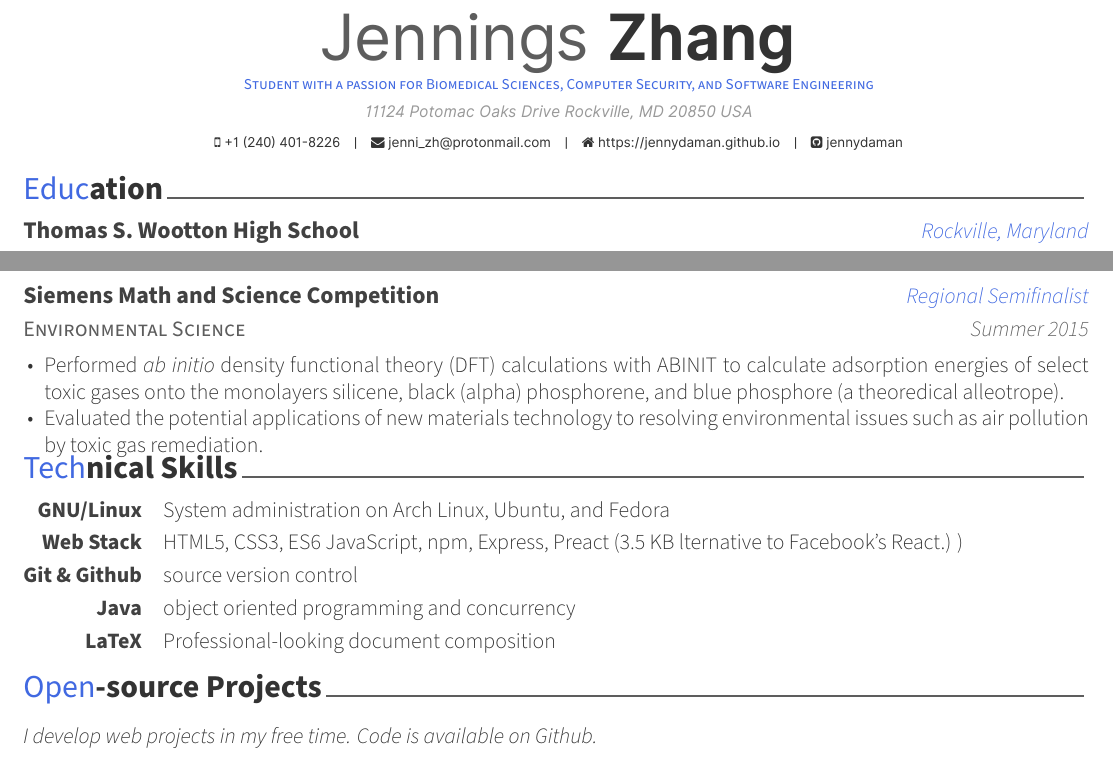
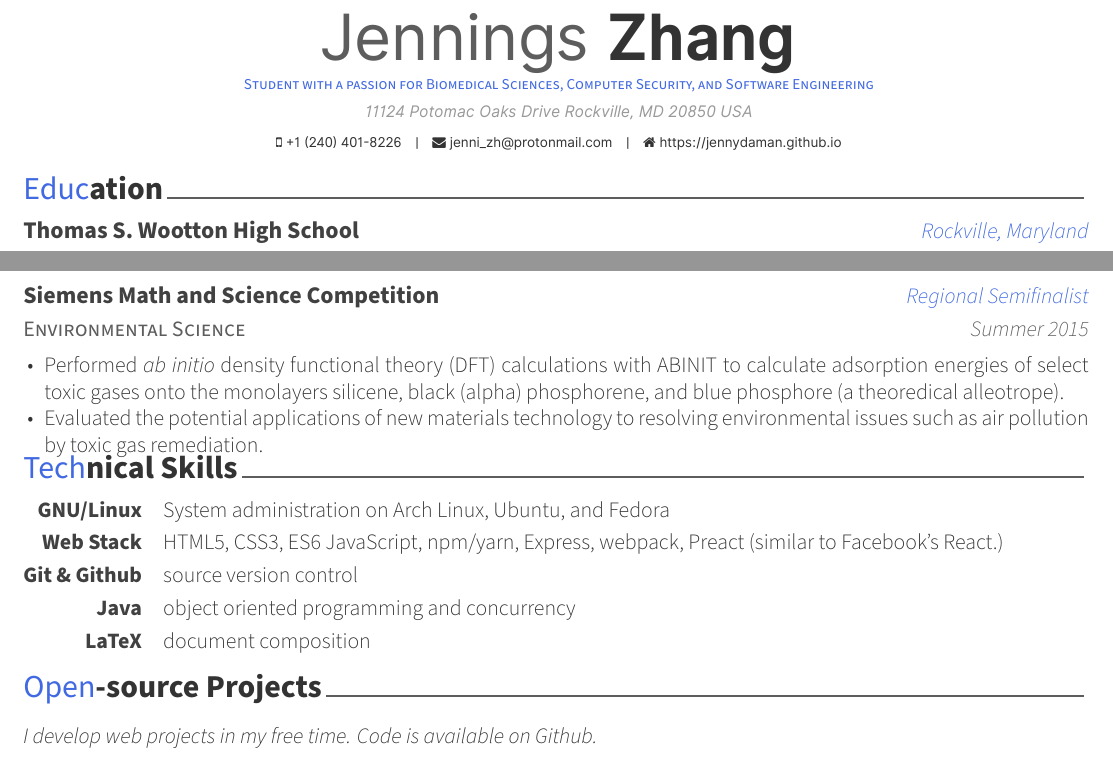
Before and after one commit to jennydaman/jennydaman.github.io, a LaTeX CV (resume/full.tex, which reads resume/full/skills.tex): two parts of pages 1 and 2 of 2, joined at a grey line, cut so that both start at the same text. Compiled offline with XeLaTeX.

Commit message:
Small clean up

```diff
--- a/resume/full.tex
+++ b/resume/full.tex
@@ -63,7 +63,7 @@
 \mobile{+1 (240) 401-8226}
 \email{jenni\textunderscore zh@protonmail.com}
 \homepage{https://jennydaman.github.io}
-\github{jennydaman}
+% \github{jennydaman}
 % \linkedin{posquit0}
 % \gitlab{gitlab-id}
 % \stackoverflow{SO-id}{SO-name}
--- a/resume/full/skills.tex
+++ b/resume/full/skills.tex
@@ -17,8 +17,7 @@
 %---------------------------------------------------------
   \cvskill
     {Web Stack} % Category
-    {HTML5, CSS3, ES6 JavaScript, npm, Express, \href{https://preactjs.com/}{Preact (3.5 KB lternative to Facebook's React.)}
-)} % Skills
+    {HTML5, CSS3, ES6 JavaScript, npm/yarn, Express, webpack, \href{https://preactjs.com/}{Preact (similar to Facebook's React.)}} % Skills
 
 %---------------------------------------------------------
   \cvskill
@@ -33,7 +32,7 @@
 %---------------------------------------------------------
   \cvskill
     {LaTeX} % Category
-    {Professional-looking document composition} % Skills
+    {document composition} % Skills
 
 %---------------------------------------------------------
 \end{cvskills}
```
Also changed, not shown: resume/brief.tex (+1 -1 lines), resume/brief/jzhang_resume.pdf, resume/full/jzhang_resume.pdf.
